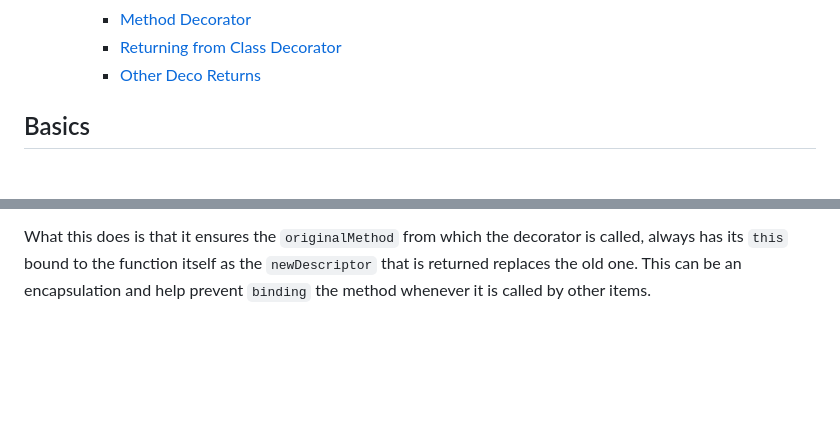
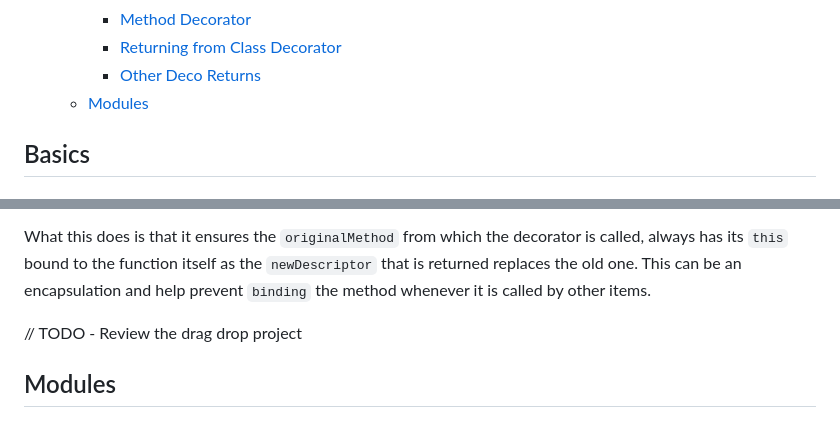
Before and after one commit to hassanShakur/typescript, a Markdown page: README.md, 2 parts joined by grey strips. Rendered like a GitHub page; blank space fills up the shorter version.

Commit message:
Start on ts modules

````diff
--- a/README.md
+++ b/README.md
@@ -41,6 +41,7 @@
     - [Method Decorator](#method-decorator)
     - [Returning from Class Decorator](#returning-from-class-decorator)
     - [Other Deco Returns](#other-deco-returns)
+  - [Modules](#modules)
 
 ## Basics
 
@@ -804,3 +805,7 @@ function Binder(_: any, _2: string, descriptor: PropertyDescriptor) {
 ```
 
 What this does is that it ensures the `originalMethod` from which the decorator is called, always has its `this` bound to the function itself as the `newDescriptor` that is returned replaces the old one. This can be an encapsulation and help prevent `binding` the method whenever it is called by other items.
+
+// TODO - Review the drag drop project
+
+## Modules
````
